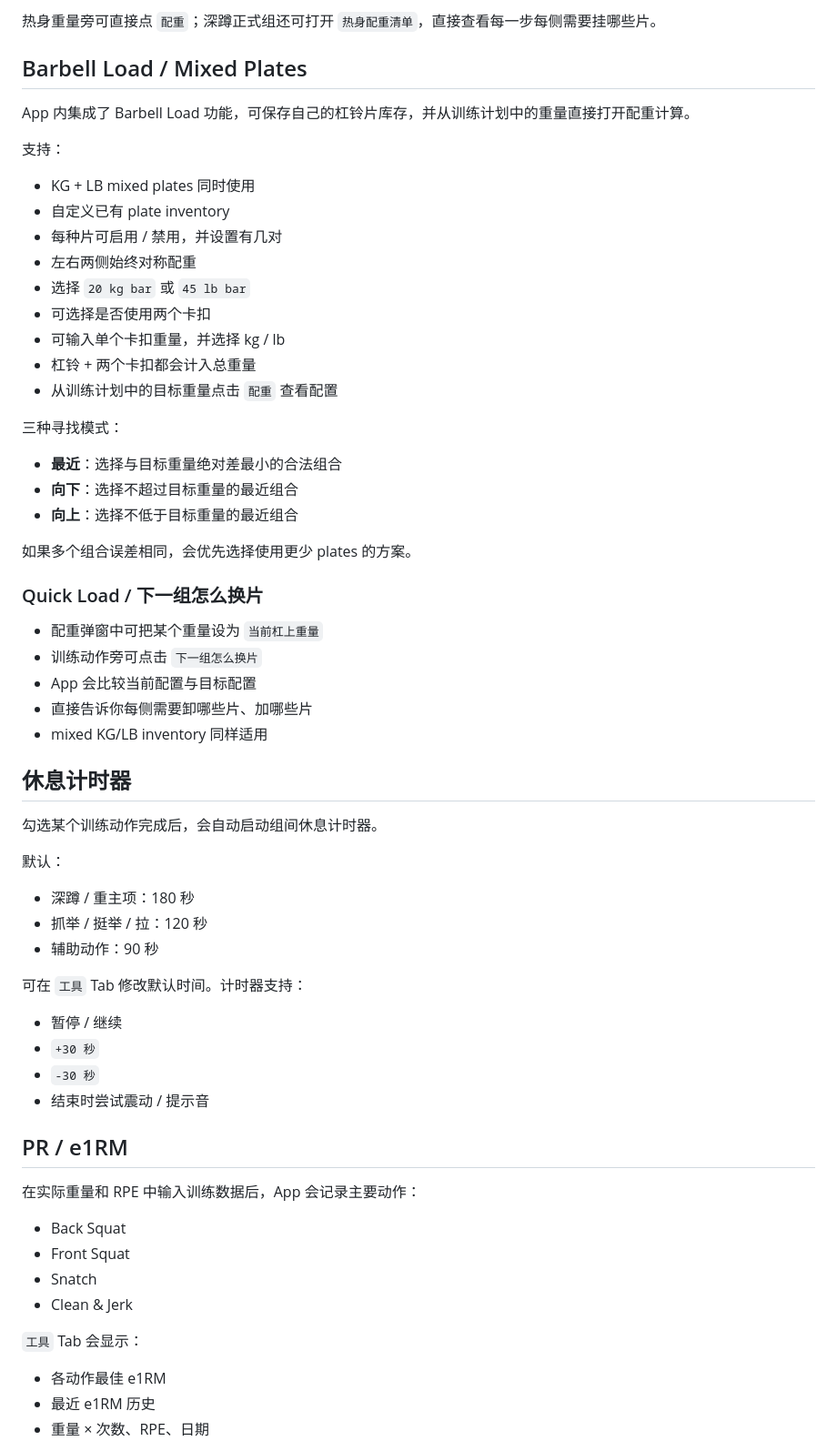
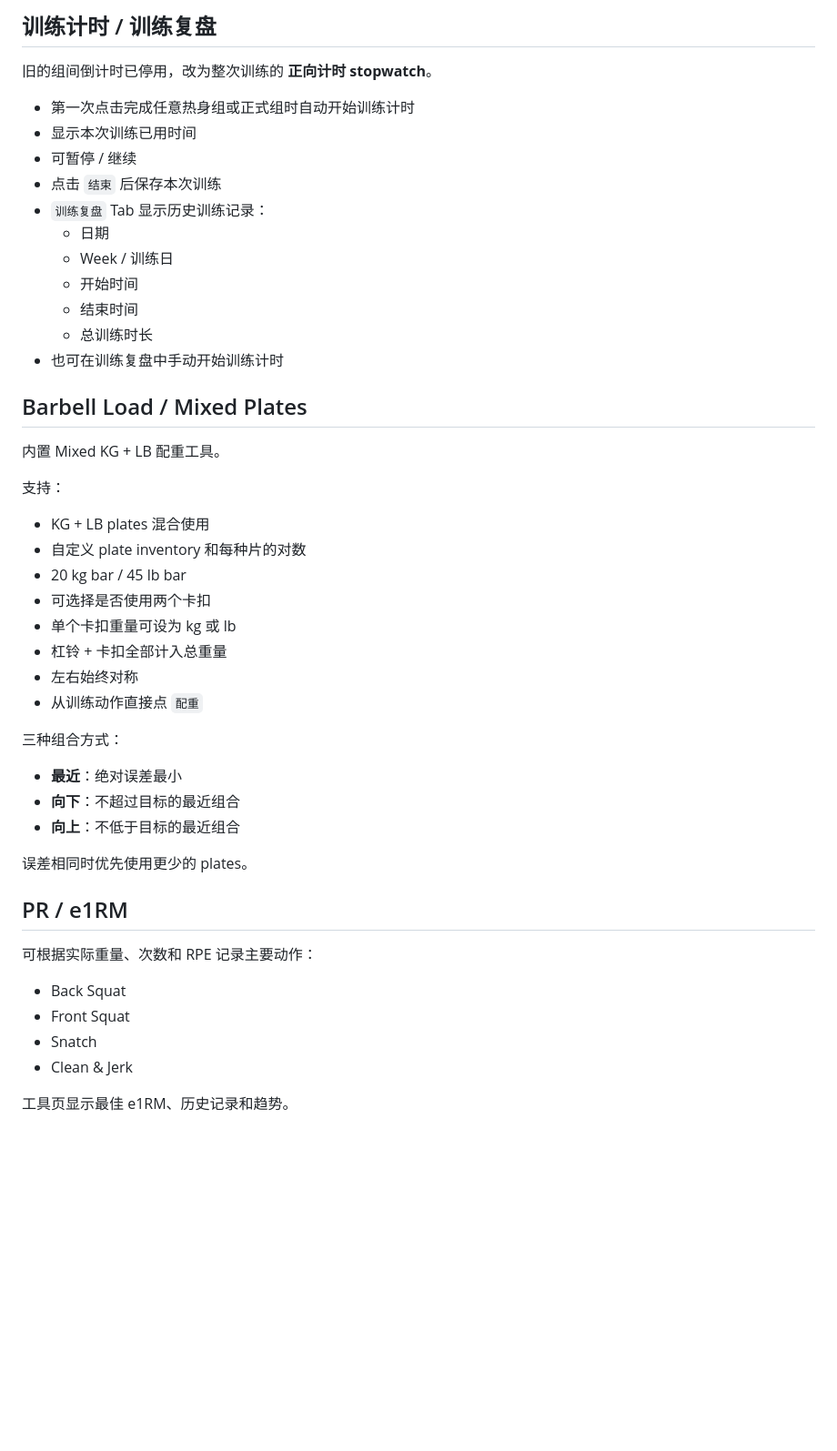
Before and after one commit to jameszheng1990/Weightlifting, a Markdown page: README.md, the part around one of its changes. Shown at 91% size. Drawn GitHub-style; blank space fills up the shorter version.

```diff
--- a/README.md
+++ b/README.md
@@ -59,58 +55,45 @@
 
-热身重量旁可直接点 `配重`；深蹲正式组还可打开 `热身配重清单`，直接查看每一步每侧需要挂哪些片。
+## 训练计时 / 训练复盘
+旧的组间倒计时已停用，改为整次训练的 **正向计时 stopwatch**。
+
+- 第一次点击完成任意热身组或正式组时自动开始训练计时
+- 显示本次训练已用时间
+- 可暂停 / 继续
+- 点击 `结束` 后保存本次训练
+- `训练复盘` Tab 显示历史训练记录：
+  - 日期
+  - Week / 训练日
+  - 开始时间
+  - 结束时间
+  - 总训练时长
+- 也可在训练复盘中手动开始训练计时
 
 ## Barbell Load / Mixed Plates
-
-App 内集成了 Barbell Load 功能，可保存自己的杠铃片库存，并从训练计划中的重量直接打开配重计算。
+内置 Mixed KG + LB 配重工具。
 
 支持：
-- KG + LB mixed plates 同时使用
-- 自定义已有 plate inventory
-- 每种片可启用 / 禁用，并设置有几对
-- 左右两侧始终对称配重
-- 选择 `20 kg bar` 或 `45 lb bar`
+- KG + LB plates 混合使用
+- 自定义 plate inventory 和每种片的对数
+- 20 kg bar / 45 lb bar
 - 可选择是否使用两个卡扣
-- 可输入单个卡扣重量，并选择 kg / lb
-- 杠铃 + 两个卡扣都会计入总重量
-- 从训练计划中的目标重量点击 `配重` 查看配置
+- 单个卡扣重量可设为 kg 或 lb
+- 杠铃 + 卡扣全部计入总重量
+- 左右始终对称
+- 从训练动作直接点 `配重`
 
-三种寻找模式：
-- **最近**：选择与目标重量绝对差最小的合法组合
-- **向下**：选择不超过目标重量的最近组合
-- **向上**：选择不低于目标重量的最近组合
+三种组合方式：
+- **最近**：绝对误差最小
+- **向下**：不超过目标的最近组合
+- **向上**：不低于目标的最近组合
 
-如果多个组合误差相同，会优先选择使用更少 plates 的方案。
-
-### Quick Load / 下一组怎么换片
-- 配重弹窗中可把某个重量设为 `当前杠上重量`
-- 训练动作旁可点击 `下一组怎么换片`
-- App 会比较当前配置与目标配置
-- 直接告诉你每侧需要卸哪些片、加哪些片
-- mixed KG/LB inventory 同样适用
-
-## 休息计时器
-勾选某个训练动作完成后，会自动启动组间休息计时器。
-
-默认：
-- 深蹲 / 重主项：180 秒
-- 抓举 / 挺举 / 拉：120 秒
-- 辅助动作：90 秒
-
-可在 `工具` Tab 修改默认时间。计时器支持：
-- 暂停 / 继续
-- `+30 秒`
-- `-30 秒`
-- 结束时尝试震动 / 提示音
+误差相同时优先使用更少的 plates。
 
 ## PR / e1RM
-在实际重量和 RPE 中输入训练数据后，App 会记录主要动作：
+可根据实际重量、次数和 RPE 记录主要动作：
 - Back Squat
 - Front Squat
 - Snatch
 - Clean & Jerk
 
-`工具` Tab 会显示：
-- 各动作最佳 e1RM
-- 最近 e1RM 历史
-- 重量 × 次数、RPE、日期
+工具页显示最佳 e1RM、历史记录和趋势。
 
```
Also changed, not shown: other parts of README.md (+46 -78 lines).
